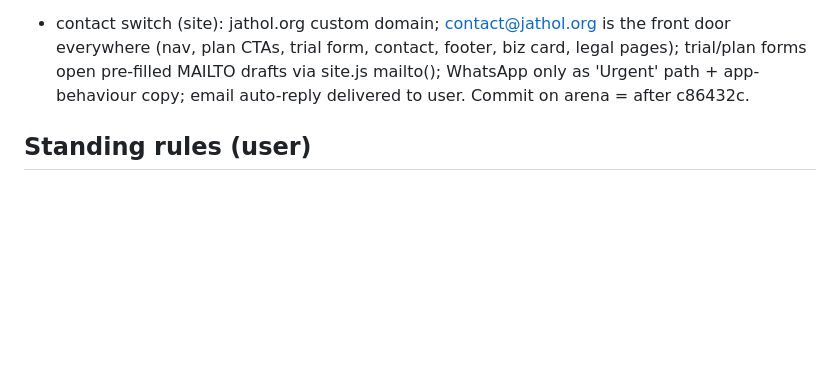
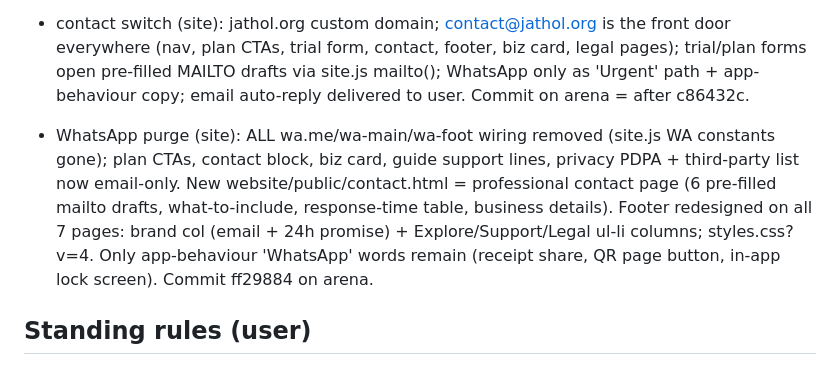
Before and after one commit to juttjathol/Order-Flow-V2, a Markdown page: docs/AGENT_MEMORY_order_flow.md, the part around the change. Drawn GitHub-style; blank space fills up the shorter version.

Commit message:
docs: WhatsApp purge, contact page, footer columns
Co-authored-by: arena-agent <297053741+arena-agent@users.noreply.github.com>

```diff
--- a/docs/AGENT_MEMORY_order_flow.md
+++ b/docs/AGENT_MEMORY_order_flow.md
@@ -31,6 +31,8 @@ Kept so a continuation session never re-investigates closed problems.
 
 - contact switch (site): jathol.org custom domain; contact@jathol.org is the front door everywhere (nav, plan CTAs, trial form, contact, footer, biz card, legal pages); trial/plan forms open pre-filled MAILTO drafts via site.js mailto(); WhatsApp only as 'Urgent' path + app-behaviour copy; email auto-reply delivered to user. Commit on arena = after c86432c.
 
+- WhatsApp purge (site): ALL wa.me/wa-main/wa-foot wiring removed (site.js WA constants gone); plan CTAs, contact block, biz card, guide support lines, privacy PDPA + third-party list now email-only. New website/public/contact.html = professional contact page (6 pre-filled mailto drafts, what-to-include, response-time table, business details). Footer redesigned on all 7 pages: brand col (email + 24h promise) + Explore/Support/Legal ul-li columns; styles.css?v=4. Only app-behaviour 'WhatsApp' words remain (receipt share, QR page button, in-app lock screen). Commit ff29884 on arena.
+
 ## Standing rules (user)
 - Additive-only edits; change only what was asked. l10n EN+UR parity (CI test scans `.t('key')` literals — both maps must contain every used key; when inserting lines after `'slip_heading'` style anchors, mind trailing commas!).
 - Full ritual each version: pubspec version → kAppVersion → FALLBACK_TAG in 3× download.js (website/functions, root functions, cloudflare_dashboard) → commit → push branch → tag vX-rc1 → `gh run watch <id> --exit-status` (~8.5 min) → retag vX on tip → verify `gh release view vX --json assets` (field isLatest does NOT exist in this gh) → **delete rc release + rc tags local+remote** → fetch_page `https://order-flow-v2.pages.dev/download?meta=1` (works again 2026-09-15).
```
